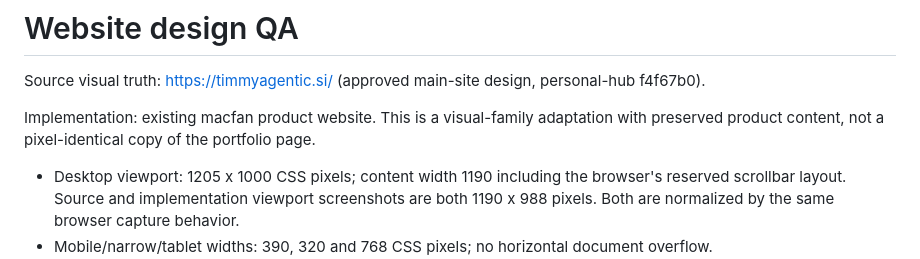
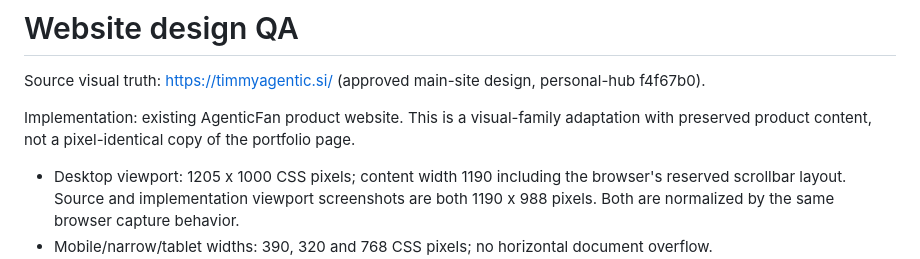
Before and after one commit to timmyagentic/agentic-fan, a Markdown page: docs/website-design-qa.md, the part around the change. Drawn GitHub-style.

Commit message:
Use AgenticFan name in website QA guide

```diff
--- a/docs/website-design-qa.md
+++ b/docs/website-design-qa.md
@@ -2,7 +2,7 @@
 
 Source visual truth: https://timmyagentic.si/ (approved main-site design, personal-hub f4f67b0).
 
-Implementation: existing macfan product website. This is a visual-family adaptation with preserved product content, not a pixel-identical copy of the portfolio page.
+Implementation: existing AgenticFan product website. This is a visual-family adaptation with preserved product content, not a pixel-identical copy of the portfolio page.
 
 - Desktop viewport: 1205 x 1000 CSS pixels; content width 1190 including the browser's reserved scrollbar layout. Source and implementation viewport screenshots are both 1190 x 988 pixels. Both are normalized by the same browser capture behavior.
 - Mobile/narrow/tablet widths: 390, 320 and 768 CSS pixels; no horizontal document overflow.
```
